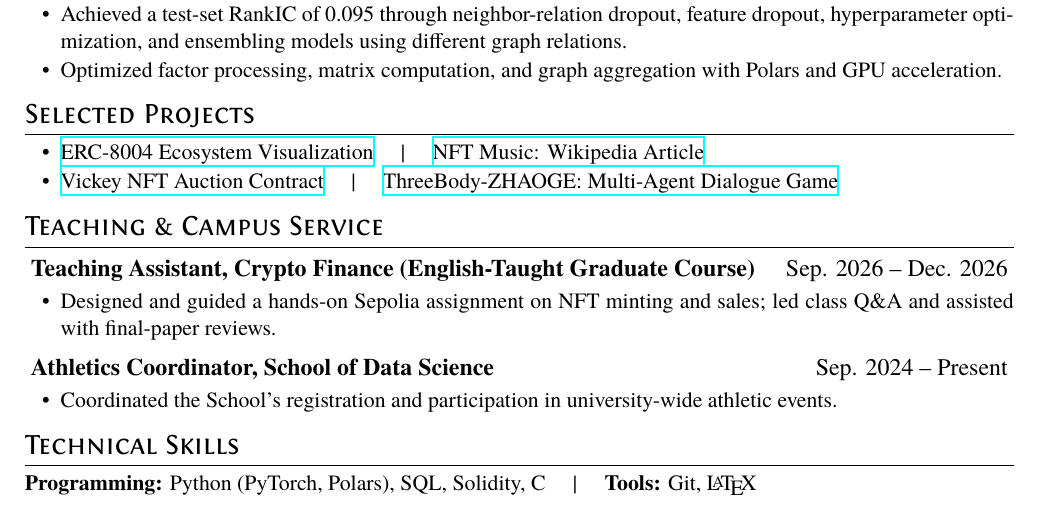
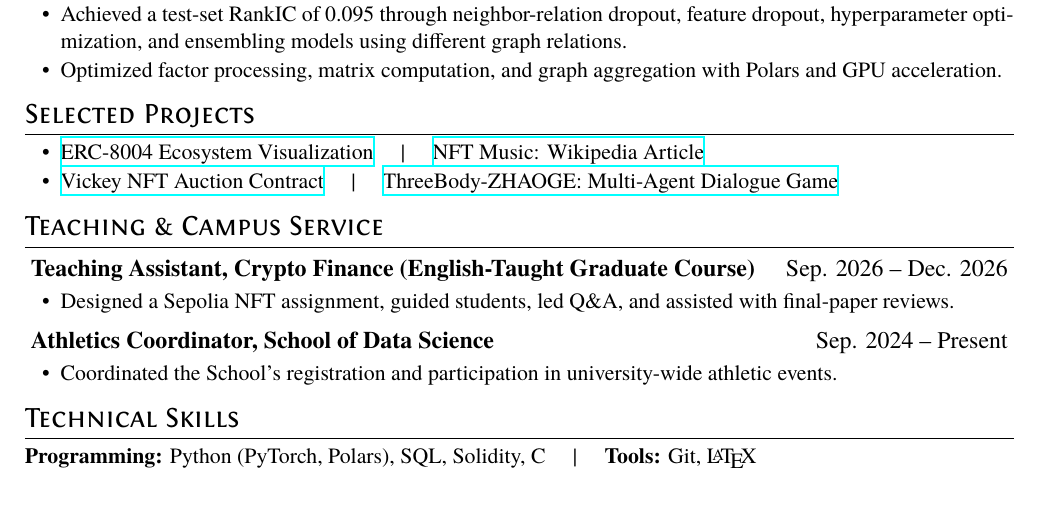
Before and after one commit to OB-David/OB-David.github.io, a LaTeX CV (resume_English/resume_English.tex): part of the page, cut so that both start at the same text. The pictures show the PDF file resume_English/resume_English.pdf that the author committed with the source.

Commit message:
Fit teaching assistant resume description on one line

```diff
--- a/resume_English/resume_English.tex
+++ b/resume_English/resume_English.tex
@@ -66,7 +66,7 @@
   \hfill Sep. 2026 -- Dec. 2026
 }
 \begin{itemize}[parsep=0.2ex]
-  \item Designed and guided a hands-on Sepolia assignment on NFT minting and sales; led class Q\&A and assisted with final-paper reviews.
+  \item Designed a Sepolia NFT assignment, guided students, led Q\&A, and assisted with final-paper reviews.
 \end{itemize}
 
 \subsection{
```
Also changed, not shown: resume_English/resume_English.pdf.
